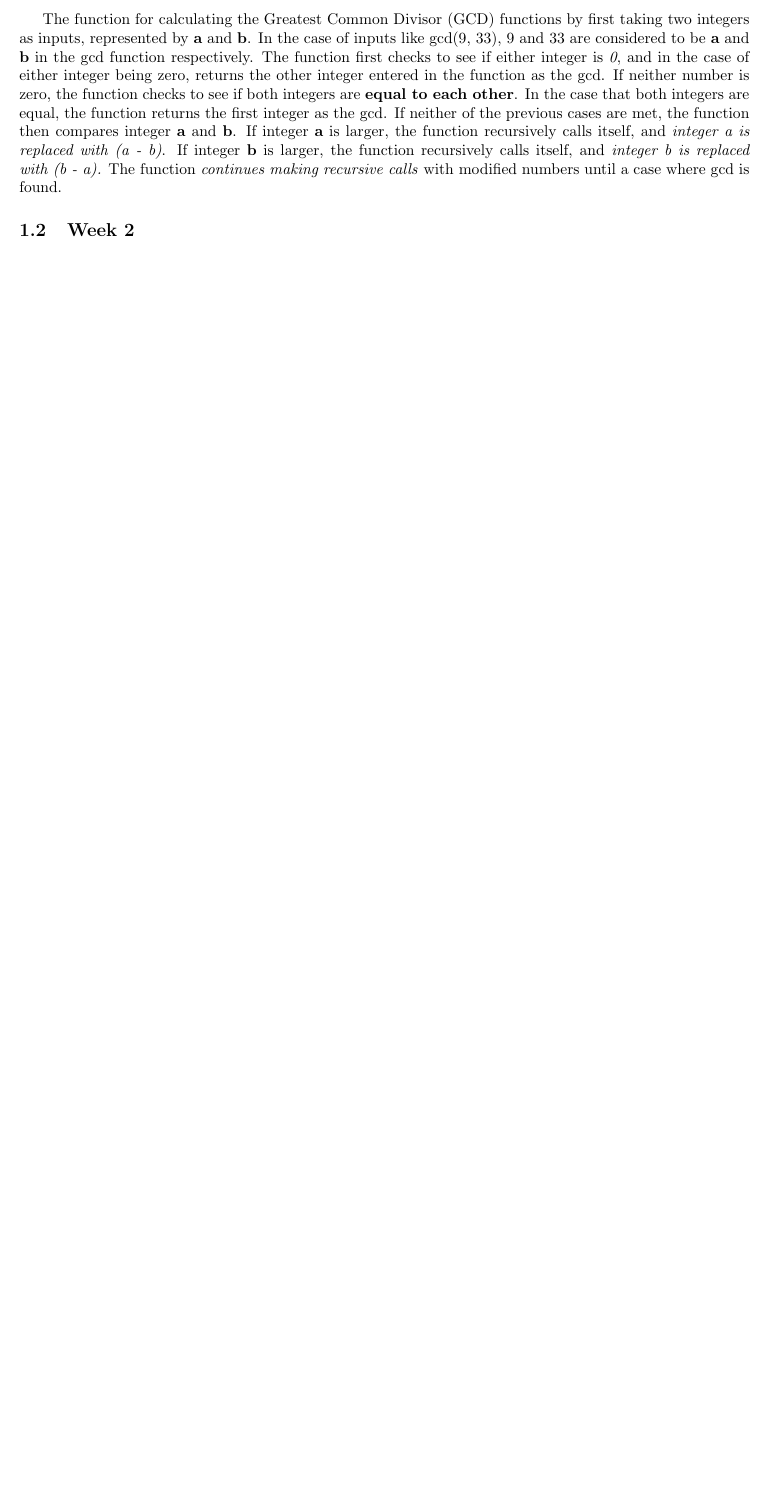
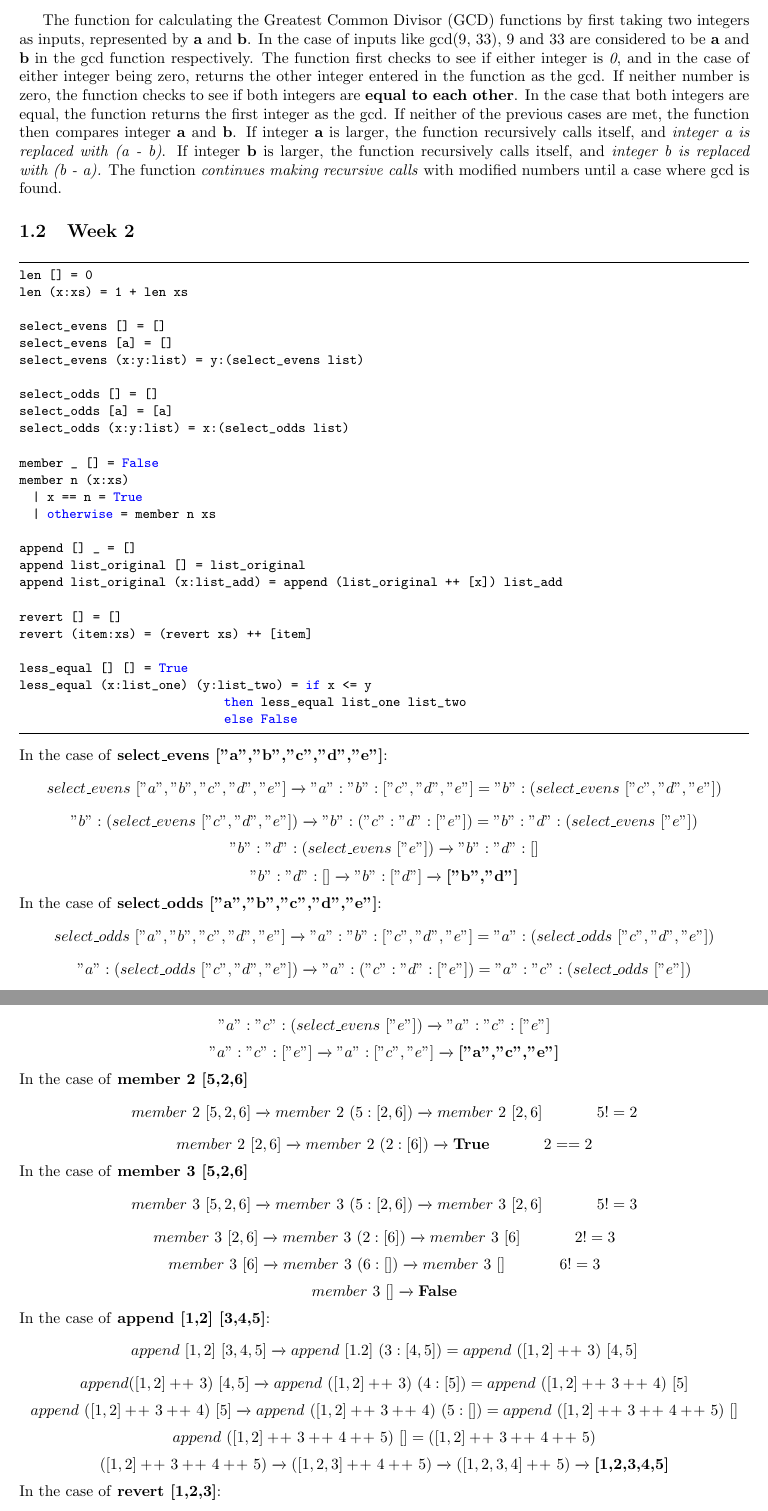
Before and after one commit to MNGSunday/CPSC354_FA22_Domingo, a LaTeX document (report.tex): part of page 2 of 2 before the commit and two parts of pages 2 and 3 of 3 after it, the two joined at a grey line, cut so that both start at the same text, the shorter picture padded with empty space. Compiled offline with pdfLaTeX.

Commit message:
Updated for Homework 2

```diff
--- a/report.tex
+++ b/report.tex
@@ -104,4 +104,98 @@ int main() {
     The function for calculating the Greatest Common Divisor (GCD) functions by first taking two integers as inputs, represented by \textbf{a} and \textbf{b}. In the case of inputs like gcd(9, 33), 9 and 33 are considered to be \textbf{a} and \textbf{b} in the gcd function respectively. The function first checks to see if either integer is \textit{0}, and in the case of either integer being zero, returns the other integer entered in the function as the gcd. If neither number is zero, the function checks to see if both integers are \textbf{equal to each other}. In the case that both integers are equal, the function returns the first integer as the gcd. If neither of the previous cases are met, the function then compares integer \textbf{a} and \textbf{b}. If integer \textbf{a} is larger, the function recursively calls itself, and \textit{integer a is replaced with (a - b)}. If integer \textbf{b} is larger, the function recursively calls itself, and \textit{integer b is replaced with (b - a).} The function \textit{continues making recursive calls} with modified numbers until a case where gcd is found.
 
 \subsection{Week 2}
+\begin{lstlisting}
+len [] = 0
+len (x:xs) = 1 + len xs
 
+select_evens [] = []
+select_evens [a] = []
+select_evens (x:y:list) = y:(select_evens list)
+
+select_odds [] = []
+select_odds [a] = [a]
+select_odds (x:y:list) = x:(select_odds list)
+
+member _ [] = False
+member n (x:xs)
+  | x == n = True
+  | otherwise = member n xs
+
+append [] _ = []
+append list_original [] = list_original
+append list_original (x:list_add) = append (list_original ++ [x]) list_add
+
+revert [] = []
+revert (item:xs) = (revert xs) ++ [item]
+
+less_equal [] [] = True
+less_equal (x:list_one) (y:list_two) = if x <= y
+									    then less_equal list_one list_two
+									    else False
+\end{lstlisting}
+In the case of \textbf{select\textunderscore evens ["a","b","c","d","e"]}:
+$$
+select\textunderscore evens \ ["a","b","c","d","e"] \xrightarrow{} "a":"b":["c","d","e"] = "b":(select\textunderscore evens \ ["c","d","e"])
+$$
+$$
+"b":(select\textunderscore evens \ ["c","d","e"]) \xrightarrow{}
+"b":("c":"d":["e"]) = "b":"d":(select\textunderscore evens \ ["e"])
+$$
+$$
+"b":"d":(select\textunderscore evens \ ["e"]) \xrightarrow{} "b":"d":[]
+$$
+$$
+"b":"d":[] \xrightarrow{} "b":["d"] \xrightarrow{} \textbf{["b","d"]}
+$$
+In the case of \textbf{select\textunderscore odds ["a","b","c","d","e"]}:
+$$
+select\textunderscore odds \ ["a","b","c","d","e"] \xrightarrow{} "a":"b":["c","d","e"] = "a":(select\textunderscore odds \ ["c","d","e"])
+$$
+$$
+"a":(select\textunderscore odds \ ["c","d","e"]) \xrightarrow{}
+"a":("c":"d":["e"]) = "a":"c":(select\textunderscore odds \ ["e"])
+$$
+$$
+"a":"c":(select\textunderscore evens \ ["e"]) \xrightarrow{} "a":"c":["e"]
+$$
+$$
+"a":"c":["e"] \xrightarrow{} "a":["c","e"] \xrightarrow{} \textbf{["a","c","e"]}
+$$
+In the case of \textbf{member 2 [5,2,6]}
+$$
+member \ 2 \ [5,2,6] \xrightarrow{} member \ 2 \ (5:[2,6]) \xrightarrow{} member \ 2 \ [2,6] \hspace{35pt} 5 != 2
+$$
+$$
+member \ 2 \ [2,6] \xrightarrow{} member \ 2 \ (2:[6]) \xrightarrow{} \textbf{True} \hspace{35pt} 2 == 2
+$$
+In the case of \textbf{member 3 [5,2,6]}
+$$
+member \ 3 \ [5,2,6] \xrightarrow{} member \ 3 \ (5:[2,6]) \xrightarrow{} member \ 3 \ [2,6] \hspace{35pt} 5 != 3
+$$
+$$
+member \ 3 \ [2,6] \xrightarrow{} member \ 3 \ (2:[6]) \xrightarrow{} member \ 3 \ [6] \hspace{35pt} 2 != 3
+$$
+$$
+member \ 3 \ [6] \xrightarrow{} member \ 3 \ (6:[]) \xrightarrow{} member \ 3 \ [] \hspace{35pt} 6 != 3
+$$
+$$
+member \ 3 \ [] \xrightarrow{} \textbf{False}
+$$
+In the case of \textbf{append [1,2] [3,4,5]}:
+$$
+append \ [1,2] \ [3,4,5] \xrightarrow{} append \ [1.2] \ (3:[4,5]) = append \ ([1,2] +\!+ \ 3) \ [4,5]
+$$
+$$
+append ([1,2] +\!+ \ 3) \ [4,5] \xrightarrow{} append \ ([1,2] +\!+ \ 3) \ (4:[5]) = append \ ([1,2] +\!+ \ 3 +\!+ \ 4) \ [5]
+$$
+$$
+append \ ([1,2] +\!+ \ 3 +\!+ \ 4) \ [5] \xrightarrow{}
+append \ ([1,2] +\!+ \ 3 +\!+ \ 4) \ (5:[]) = append \ ([1,2] +\!+ \ 3 +\!+ \ 4 +\!+ \ 5) \ []
+$$
+$$
+append \ ([1,2] +\!+ \ 3 +\!+ \ 4 +\!+ \ 5) \ [] = ([1,2] +\!+ \ 3 +\!+ \ 4 +\!+ \ 5)
+$$
+$$
+([1,2] +\!+ \ 3 +\!+ \ 4 +\!+ \ 5) \xrightarrow{} ([1,2,3] +\!+ \ 4 +\!+ \ 5) \xrightarrow{} ([1,2,3,4] +\!+ \ 5) \xrightarrow{} \textbf{[1,2,3,4,5]}
+$$
+In the case of \textbf{revert [1,2,3]}:
```
Also changed, not shown: report.pdf, report.tex (40 more changed lines).
